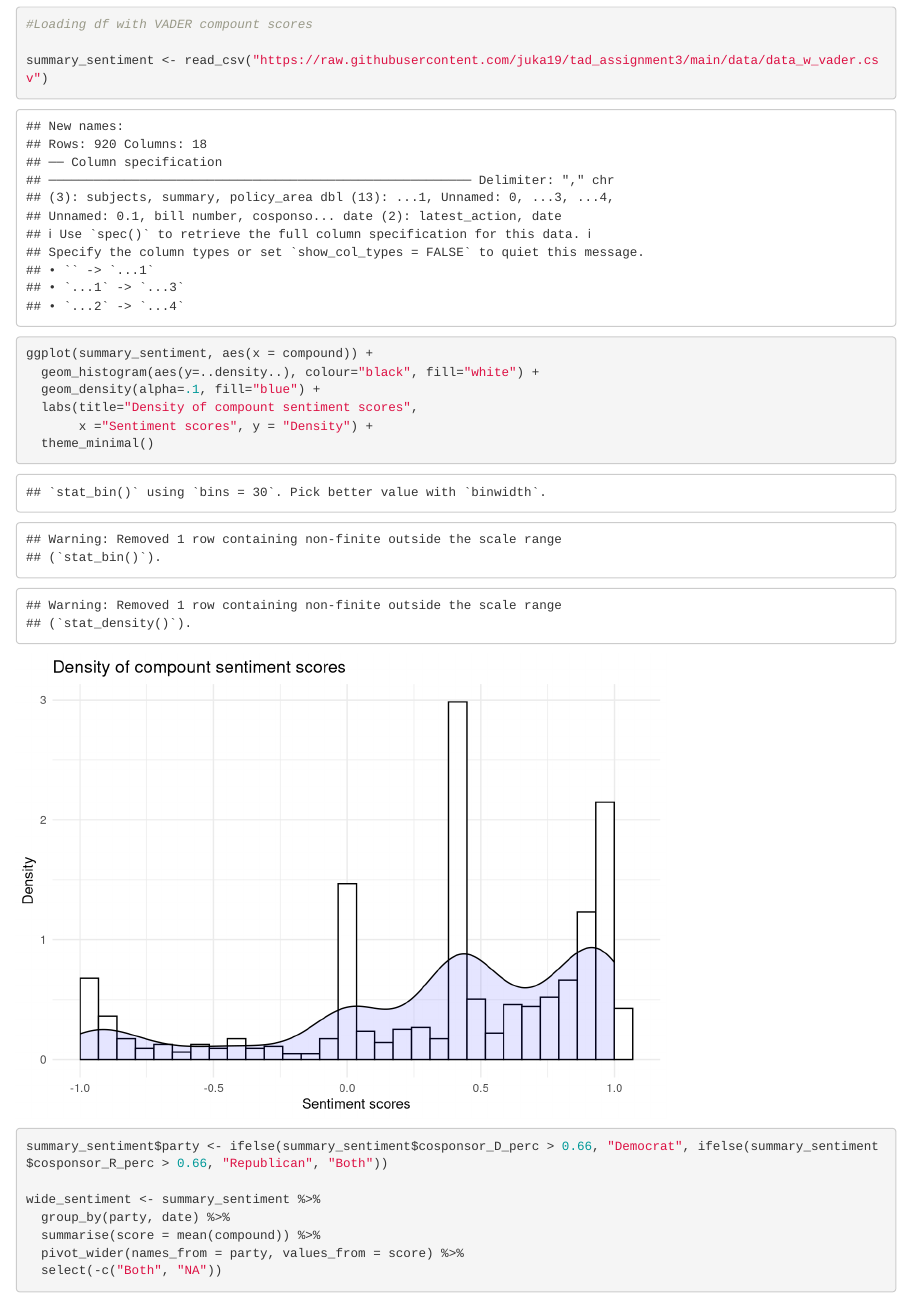
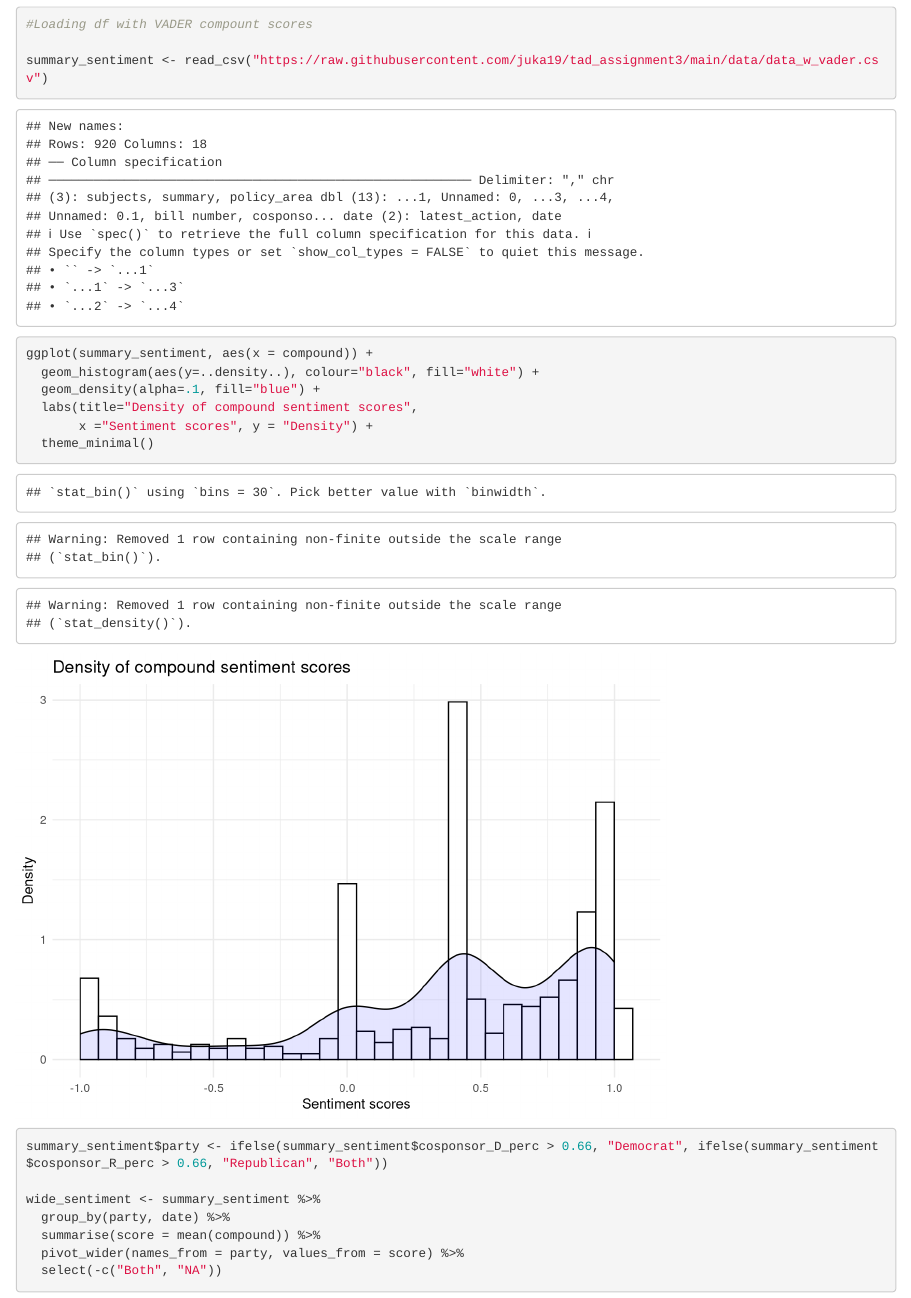
Before and after one commit to juka19/tad_assignment3, an R Markdown document (draft_final_assingment.Rmd): the page in a window 1100 px wide, from 12470 px down. Rendered offline with R 4.5, knitr and Pandoc, with nearby package versions; code that draws random numbers runs with fixed seeds of ours; some code elsewhere in the file could not run offline.

Commit message:
Update draft_final_assingment.Rmd

````diff
--- a/draft_final_assingment.Rmd
+++ b/draft_final_assingment.Rmd
@@ -462,7 +462,7 @@ summary_sentiment <- read_csv("https://raw.githubusercontent.com/juka19/tad_assi
 ggplot(summary_sentiment, aes(x = compound)) +
   geom_histogram(aes(y=..density..), colour="black", fill="white") +
   geom_density(alpha=.1, fill="blue") +
-  labs(title="Density of compount sentiment scores",
+  labs(title="Density of compound sentiment scores",
        x ="Sentiment scores", y = "Density") +
   theme_minimal()
 ```
````
